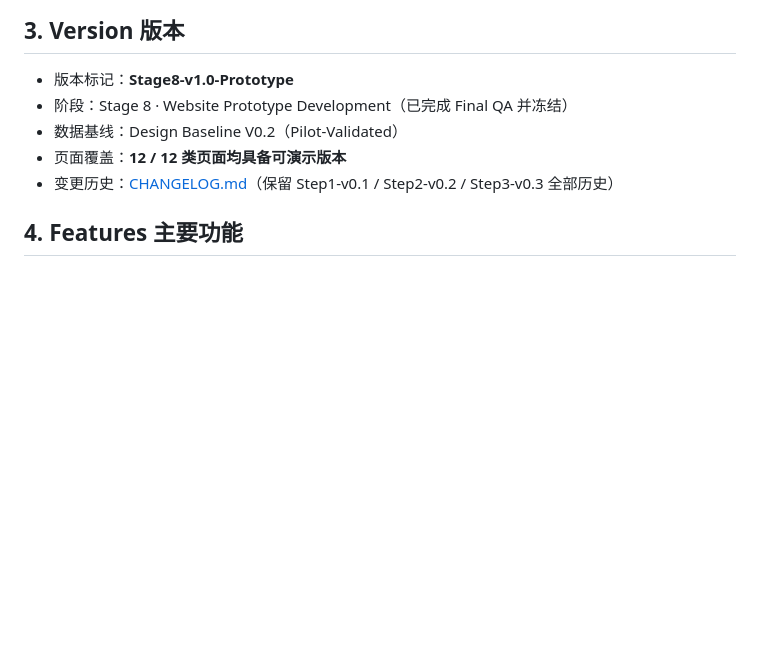
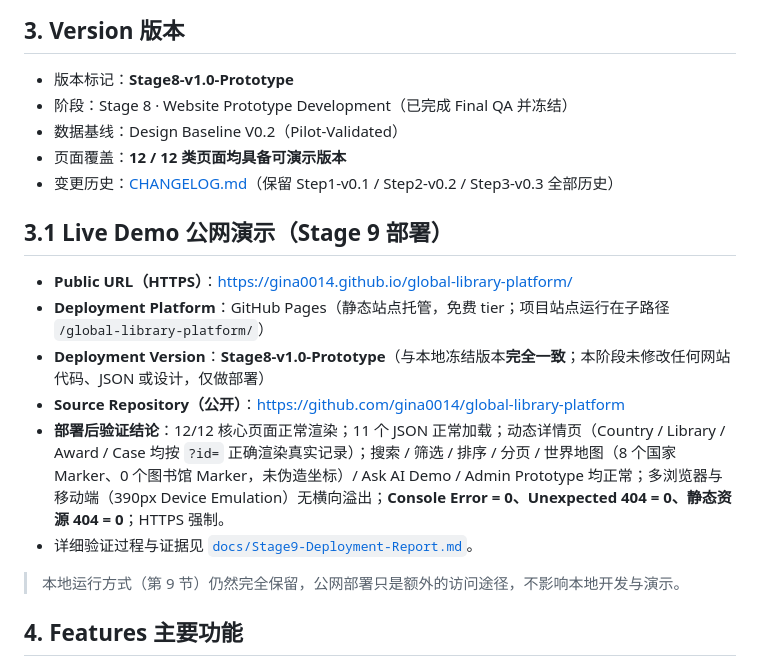
Before and after one commit to gina0014/global-library-platform, a Markdown page: README.md, the part around the change. Drawn GitHub-style; blank space fills up the shorter version.

Commit message:
docs: add Stage 9 deployment report, README Live Demo section, CHANGELOG entry

```diff
--- a/README.md
+++ b/README.md
@@ -29,6 +29,17 @@
 - 数据基线：Design Baseline V0.2（Pilot-Validated）
 - 页面覆盖：**12 / 12 类页面均具备可演示版本**
 - 变更历史：[CHANGELOG.md](CHANGELOG.md)（保留 Step1-v0.1 / Step2-v0.2 / Step3-v0.3 全部历史）
+
+## 3.1 Live Demo 公网演示（Stage 9 部署）
+
+- **Public URL（HTTPS）**：<https://gina0014.github.io/global-library-platform/>
+- **Deployment Platform**：GitHub Pages（静态站点托管，免费 tier；项目站点运行在子路径 `/global-library-platform/`）
+- **Deployment Version**：**Stage8-v1.0-Prototype**（与本地冻结版本**完全一致**；本阶段未修改任何网站代码、JSON 或设计，仅做部署）
+- **Source Repository（公开）**：<https://github.com/gina0014/global-library-platform>
+- **部署后验证结论**：12/12 核心页面正常渲染；11 个 JSON 正常加载；动态详情页（Country / Library / Award / Case 均按 `?id=` 正确渲染真实记录）；搜索 / 筛选 / 排序 / 分页 / 世界地图（8 个国家 Marker、0 个图书馆 Marker，未伪造坐标）/ Ask AI Demo / Admin Prototype 均正常；多浏览器与移动端（390px Device Emulation）无横向溢出；**Console Error = 0、Unexpected 404 = 0、静态资源 404 = 0**；HTTPS 强制。
+- 详细验证过程与证据见 [`docs/Stage9-Deployment-Report.md`](docs/Stage9-Deployment-Report.md)。
+
+> 本地运行方式（第 9 节）仍然完全保留，公网部署只是额外的访问途径，不影响本地开发与演示。
 
 ## 4. Features 主要功能
 
```
Also changed, not shown: CHANGELOG.md (+22 -0 lines), docs/Stage9-Deployment-Report.md (added, +113 -0 lines).
